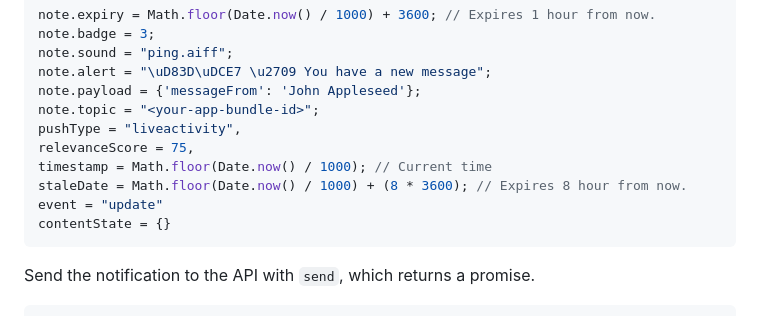
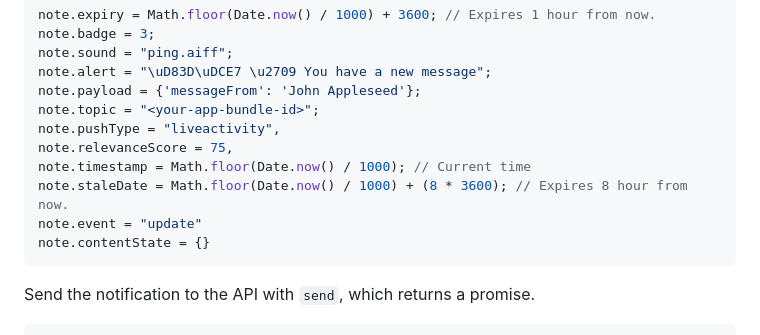
Before and after one commit to node-apn/node-apn, a Markdown page: README.md, the part around the change. Rendered like a GitHub page.

````diff
--- a/README.md
+++ b/README.md
@@ -143,12 +143,12 @@ note.sound = "ping.aiff";
 note.alert = "\uD83D\uDCE7 \u2709 You have a new message";
 note.payload = {'messageFrom': 'John Appleseed'};
 note.topic = "<your-app-bundle-id>";
-pushType = "liveactivity",
-relevanceScore = 75,
-timestamp = Math.floor(Date.now() / 1000); // Current time
-staleDate = Math.floor(Date.now() / 1000) + (8 * 3600); // Expires 8 hour from now.
-event = "update"
-contentState = {}
+note.pushType = "liveactivity",
+note.relevanceScore = 75,
+note.timestamp = Math.floor(Date.now() / 1000); // Current time
+note.staleDate = Math.floor(Date.now() / 1000) + (8 * 3600); // Expires 8 hour from now.
+note.event = "update"
+note.contentState = {}
 ```
 
 Send the notification to the API with `send`, which returns a promise.
````
